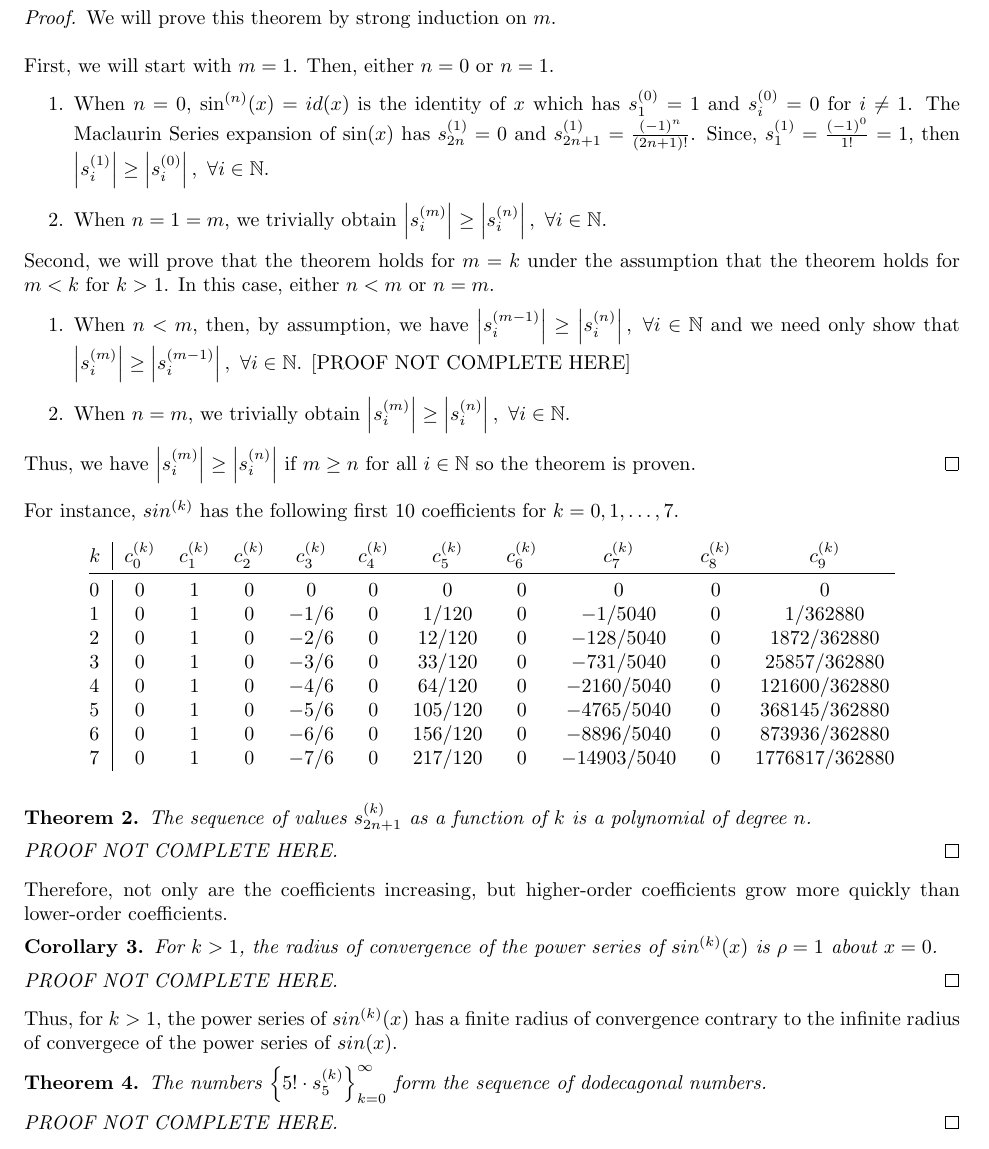
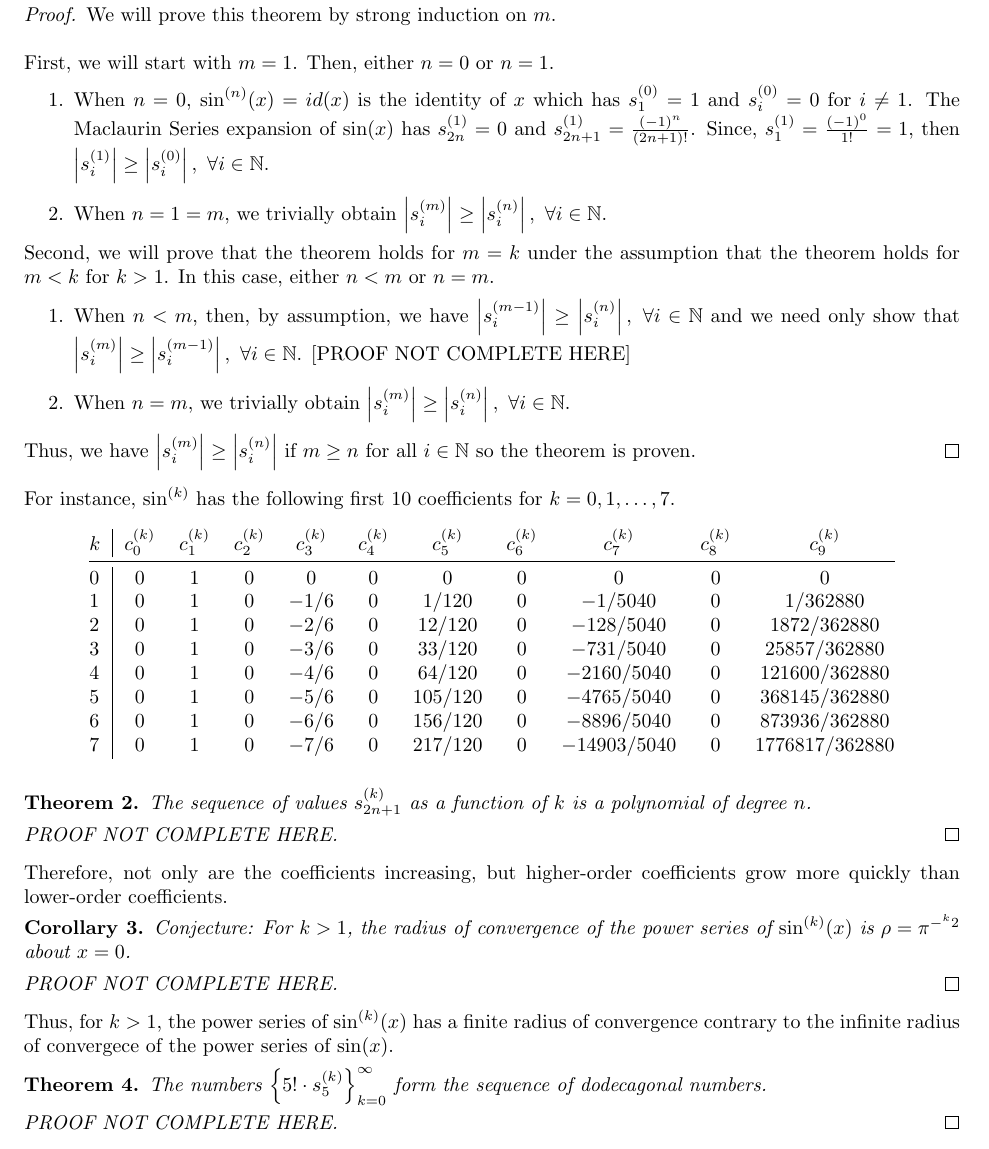
Before and after one commit to csm-adapt/qar, a LaTeX document (aux/alternative-series.tex): part of page 3 of 6, cut so that both start at the same text. Compiled offline with pdfLaTeX.

Commit message:
update radius of convergence conjecture

```diff
--- a/aux/alternative-series.tex
+++ b/aux/alternative-series.tex
@@ -137,7 +137,7 @@
         Thus, we have $\left|s_i^{(m)}\right| \geq \left|s_i^{(n)}\right|$ if $m \geq n$ for all $i \in \mathbb{N}$ so the theorem is proven.
     \end{proof}
 
-    For instance, $sin^{(k)}$ has the following first $10$ coefficients for $k = 0, 1, \ldots, 7$.
+    For instance, $\sin^{(k)}$ has the following first $10$ coefficients for $k = 0, 1, \ldots, 7$.
 
     \begin{table}[h]
     \centering
@@ -164,13 +164,13 @@
     Therefore, not only are the coefficients increasing, but higher-order coefficients grow more quickly than lower-order coefficients.
 
     \begin{corollary}
-        For $k > 1$, the radius of convergence of the power series of $sin^{(k)}(x)$ is $\rho = 1$ about $x = 0$.
+        Conjecture: For $k > 1$, the radius of convergence of the power series of $\sin^{(k)}(x)$ is $\rho = \pi^{-^{k}2}$ about $x = 0$.
     \end{corollary}
     \begin{proof}
         [PROOF NOT COMPLETE HERE]
     \end{proof}
 
-    Thus, for $k > 1$, the power series of $sin^{(k)}(x)$ has a finite radius of convergence contrary to the infinite radius of convergece of the power series of $sin(x)$.
+    Thus, for $k > 1$, the power series of $\sin^{(k)}(x)$ has a finite radius of convergence contrary to the infinite radius of convergece of the power series of $\sin(x)$.
 
     \begin{theorem}
         The numbers $\left\{5! \cdot s_{5}^{(k)}\right\}_{k=0}^{\infty}$ form the sequence of dodecagonal numbers.
```
